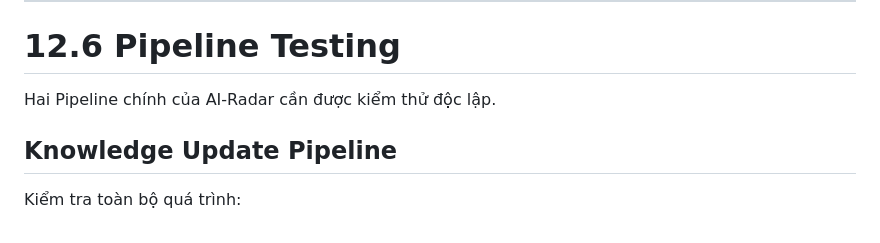
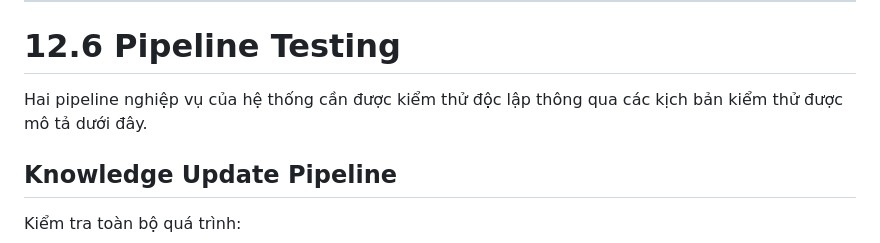
Before and after one commit to letuandatt/AI-Radar, a Markdown page: docs/SDD/12_Testing_Strategy.md, the part around the change. Drawn GitHub-style.

```diff
--- a/docs/SDD/12_Testing_Strategy.md
+++ b/docs/SDD/12_Testing_Strategy.md
@@ -99,7 +99,7 @@ Các bài kiểm thử này tập trung vào luồng dữ liệu giữa các Mod
 
 # 12.6 Pipeline Testing
 
-Hai Pipeline chính của AI-Radar cần được kiểm thử độc lập.
+Hai pipeline nghiệp vụ của hệ thống cần được kiểm thử độc lập thông qua các kịch bản kiểm thử được mô tả dưới đây.
 
 ## Knowledge Update Pipeline
 
```
Also changed, not shown: docs/SDD/06_System_Architecture.md (+1 -1 lines), docs/SDD/08_Module_Design.md (+2 -0 lines).
